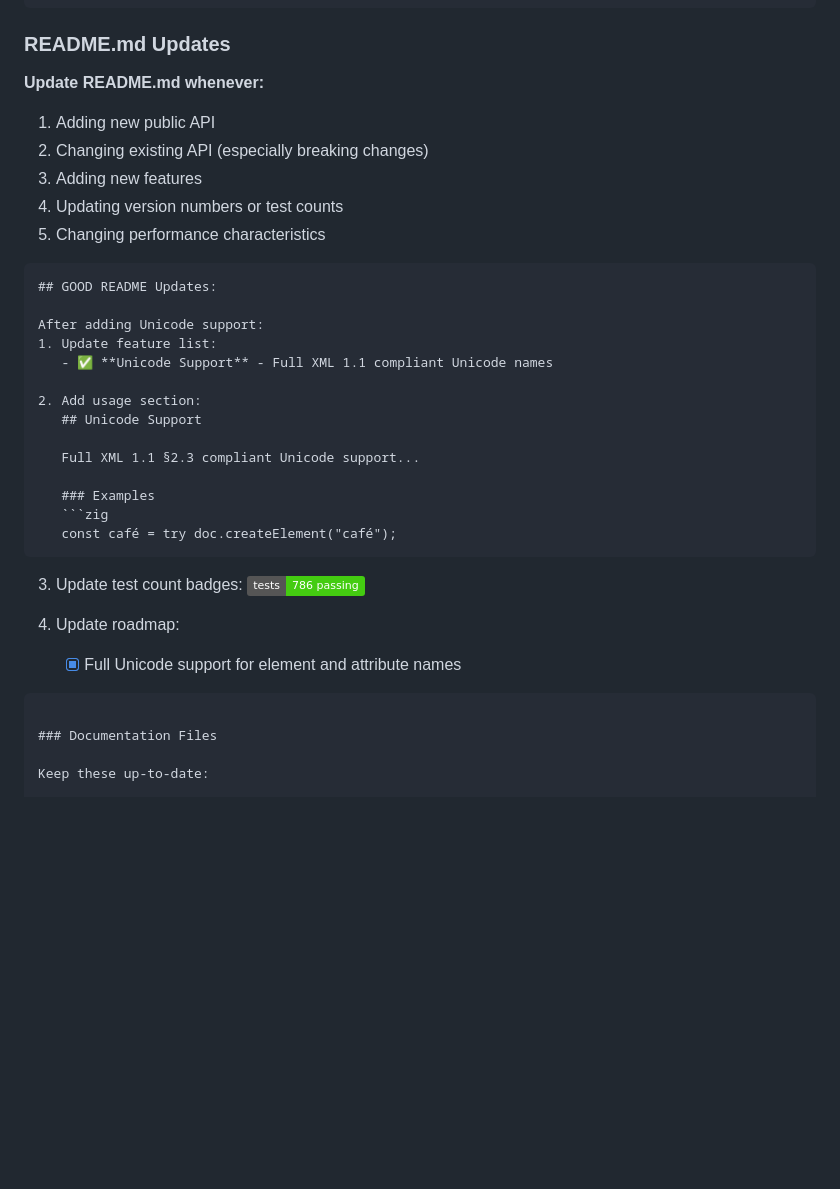
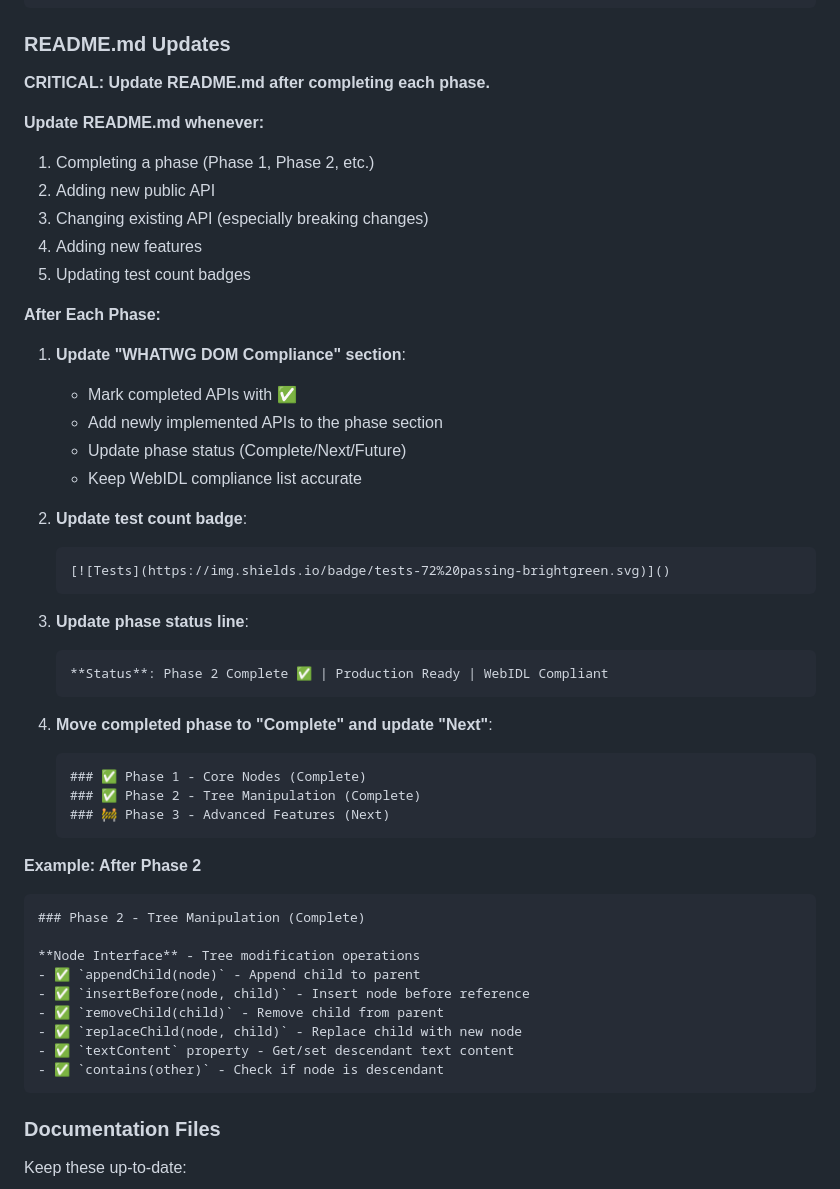
Before and after one commit to zig-whatwg/dom, a Markdown page: AGENTS.md, the part around the change. Drawn GitHub-style; badges without logos; blank space fills up the shorter version.

````diff
--- a/AGENTS.md
+++ b/AGENTS.md
@@ -1132,35 +1132,52 @@ pub fn createElement(
 
 ### README.md Updates
 
+**CRITICAL: Update README.md after completing each phase.**
+
 **Update README.md whenever:**
-1. Adding new public API
-2. Changing existing API (especially breaking changes)
-3. Adding new features
-4. Updating version numbers or test counts
-5. Changing performance characteristics
+1. Completing a phase (Phase 1, Phase 2, etc.)
+2. Adding new public API
+3. Changing existing API (especially breaking changes)
+4. Adding new features
+5. Updating test count badges
+
+**After Each Phase:**
+
+1. **Update "WHATWG DOM Compliance" section**:
+   - Mark completed APIs with ✅
+   - Add newly implemented APIs to the phase section
+   - Update phase status (Complete/Next/Future)
+   - Keep WebIDL compliance list accurate
+
+2. **Update test count badge**:
+   ```markdown
+   [![Tests](https://img.shields.io/badge/tests-72%20passing-brightgreen.svg)]()
+   ```
+
+3. **Update phase status line**:
+   ```markdown
+   **Status**: Phase 2 Complete ✅ | Production Ready | WebIDL Compliant
+   ```
+
+4. **Move completed phase to "Complete" and update "Next"**:
+   ```markdown
+   ### ✅ Phase 1 - Core Nodes (Complete)
+   ### ✅ Phase 2 - Tree Manipulation (Complete)
+   ### 🚧 Phase 3 - Advanced Features (Next)
+   ```
+
+**Example: After Phase 2**
 
 ```markdown
-## GOOD README Updates:
-
-After adding Unicode support:
-1. Update feature list:
-   - ✅ **Unicode Support** - Full XML 1.1 compliant Unicode names
-
-2. Add usage section:
-   ## Unicode Support
-
-   Full XML 1.1 §2.3 compliant Unicode support...
-
-   ### Examples
-   ```zig
-   const café = try doc.createElement("café");
-   ```
-
-3. Update test count badges:
-   [![Tests](https://img.shields.io/badge/tests-786%20passing-brightgreen.svg)]()
-
-4. Update roadmap:
-   - [x] Full Unicode support for element and attribute names
+### Phase 2 - Tree Manipulation (Complete)
+
+**Node Interface** - Tree modification operations
+- ✅ `appendChild(node)` - Append child to parent
+- ✅ `insertBefore(node, child)` - Insert node before reference
+- ✅ `removeChild(child)` - Remove child from parent
+- ✅ `replaceChild(node, child)` - Replace child with new node
+- ✅ `textContent` property - Get/set descendant text content
+- ✅ `contains(other)` - Check if node is descendant
 ```
 
 ### Documentation Files
````
Also changed, not shown: README.md (added, +444 -0 lines).
